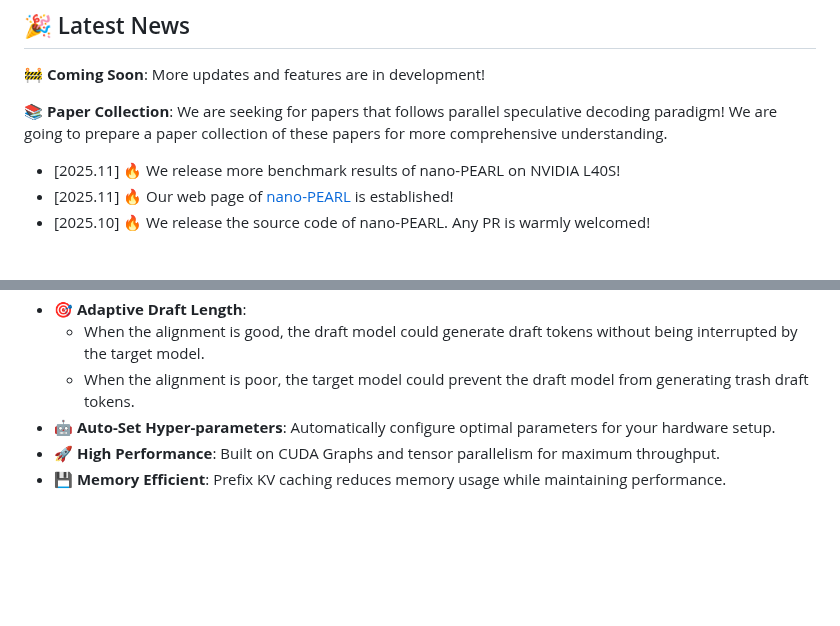
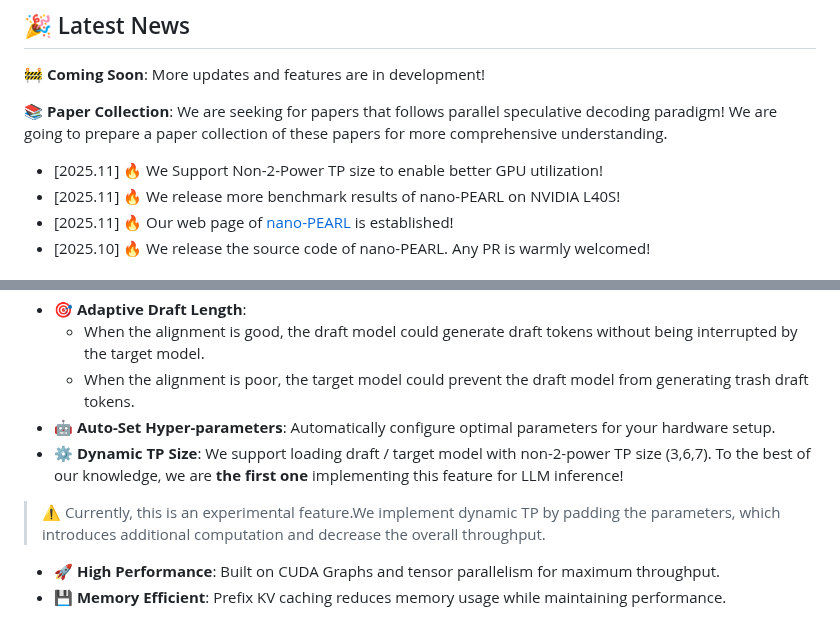
Before and after one commit to smart-lty/nano-PEARL, a Markdown page: README.md, 2 parts joined by grey strips. GitHub-like rendering; blank space fills up the shorter version.

```diff
--- a/README.md
+++ b/README.md
@@ -24,6 +24,7 @@ nano-PEARL is a single-node, multi-GPU parallel speculative decoding engine that
 🚧 **Coming Soon**: More updates and features are in development!
 
 📚 **Paper Collection**: We are seeking for papers that follows parallel speculative decoding paradigm! We are going to prepare a paper collection of these papers for more comprehensive understanding.
+- [2025.11] 🔥 We Support Non-2-Power TP size to enable better GPU utilization!
 - [2025.11] 🔥 We release more benchmark results of nano-PEARL on NVIDIA L40S!
 - [2025.11] 🔥 Our web page of [nano-PEARL](https://smart-lty.github.io/nano-PEARL/) is established!
 - [2025.10] 🔥 We release the source code of nano-PEARL. Any PR is warmly welcomed!
@@ -36,6 +37,8 @@ nano-PEARL is a single-node, multi-GPU parallel speculative decoding engine that
   - When the alignment is good, the draft model could generate draft tokens without being interrupted by the target model.
   - When the alignment is poor, the target model could prevent the draft model from generating trash draft tokens.
 - 🤖 **Auto-Set Hyper-parameters**: Automatically configure optimal parameters for your hardware setup.
+- ⚙️ **Dynamic TP Size**: We support loading draft / target model with non-2-power TP size (3,6,7). To the best of our knowledge, we are **the first one** implementing this feature for LLM inference!
+> ⚠️ Currently, this is an experimental feature.We implement dynamic TP by padding the parameters, which introduces additional computation and decrease the overall throughput.
 - 🚀 **High Performance**: Built on CUDA Graphs and tensor parallelism for maximum throughput.
 - 💾 **Memory Efficient**: Prefix KV caching reduces memory usage while maintaining performance.
 
```
Also changed, not shown: other parts of README.md (+1 -1 lines).
